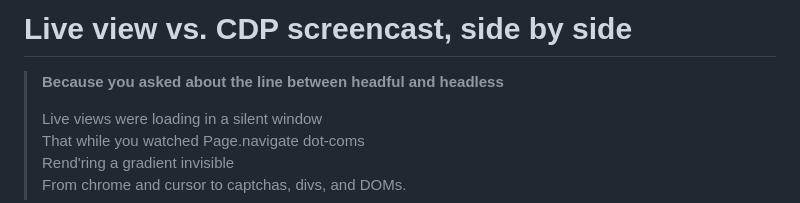
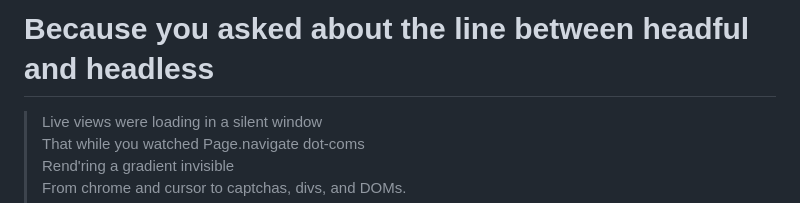
Before and after one commit to kernel-external/public, a Markdown page: because-you-asked-about-the-line-between-headful-and-headless/README.md, the part around the change. Drawn GitHub-style.

Commit message:
Make the poem's title the README H1
Co-Authored-By: Claude Opus 5 (1M context) <noreply@anthropic.com>

```diff
--- a/because-you-asked-about-the-line-between-headful-and-headless/README.md
+++ b/because-you-asked-about-the-line-between-headful-and-headless/README.md
@@ -1,7 +1,5 @@
-# Live view vs. CDP screencast, side by side
+# Because you asked about the line between headful and headless
 
-> **Because you asked about the line between headful and headless**
->
 > Live views were loading in a silent window<br>
 > That while you watched Page.navigate dot-coms<br>
 > Rend'ring a gradient invisible<br>
```
